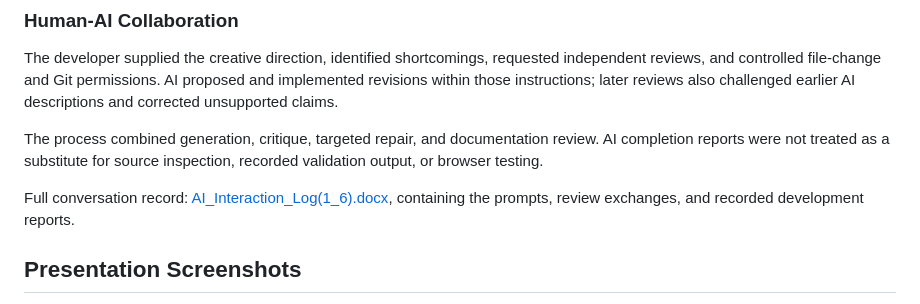
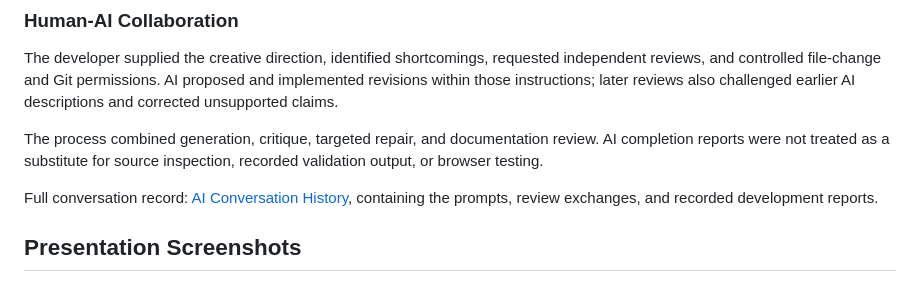
Before and after one commit to sspirogan/game-of-thrones, a Markdown page: README.md, the part around the change. Rendered like a GitHub page.

```diff
--- a/README.md
+++ b/README.md
@@ -195,7 +195,7 @@ The developer supplied the creative direction, identified shortcomings, requeste
 
 The process combined generation, critique, targeted repair, and documentation review. AI completion reports were not treated as a substitute for source inspection, recorded validation output, or browser testing.
 
-Full conversation record: [AI_Interaction_Log(1_6).docx](./AI_Interaction_Log%281_6%29.docx), containing the prompts, review exchanges, and recorded development reports.
+Full conversation record: [AI Conversation History](./AI_Interaction_Log%281_6%29.md), containing the prompts, review exchanges, and recorded development reports.
 
 ## Presentation Screenshots
 
```
